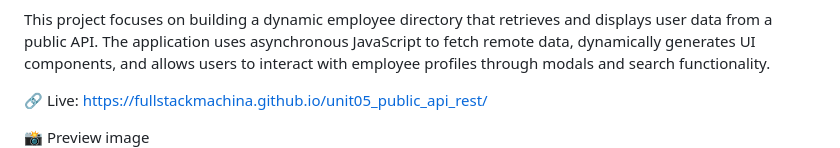
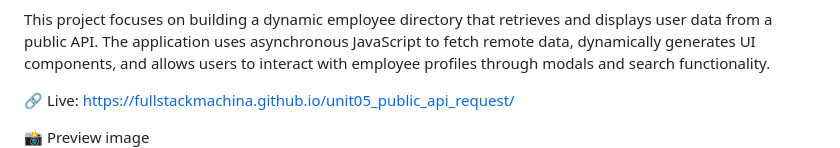
Before and after one commit to fullstackmachina/unit05_public_api_rest, a Markdown page: README.md, the part around the change. Drawn GitHub-style.

Commit message:
fixe the name of the project

```diff
--- a/README.md
+++ b/README.md
@@ -5,7 +5,7 @@ Treehouse Full Stack JavaScript Techdegree – Unit 05
 
 This project focuses on building a dynamic employee directory that retrieves and displays user data from a public API. The application uses asynchronous JavaScript to fetch remote data, dynamically generates UI components, and allows users to interact with employee profiles through modals and search functionality.
 
-🔗 Live: https://fullstackmachina.github.io/unit05_public_api_rest/
+🔗 Live: https://fullstackmachina.github.io/unit05_public_api_request/
 
 📸 Preview image ![alt text](preview_project5.png)
 
```
